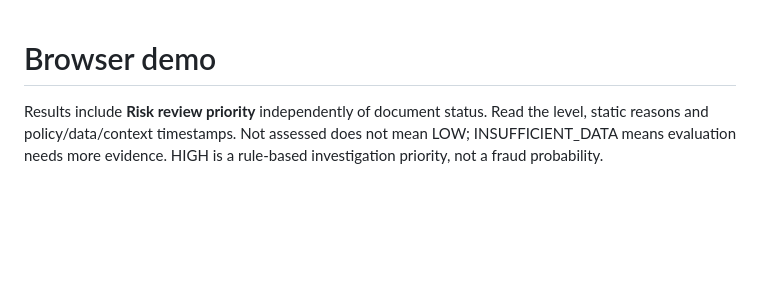
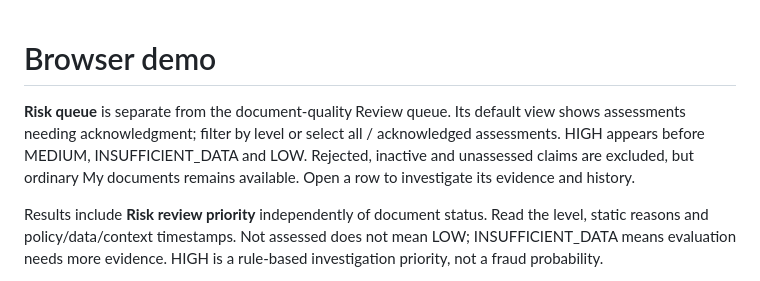
Before and after one commit to jengaWiz/Intelligent-Healthcare-Claims-system, a Markdown page: docs/interface.md, the part around the change. GitHub-like rendering; blank space fills up the shorter version.

```diff
--- a/docs/interface.md
+++ b/docs/interface.md
@@ -1,4 +1,10 @@
 # Browser demo
+
+**Risk queue** is separate from the document-quality Review queue. Its default
+view shows assessments needing acknowledgment; filter by level or select all /
+acknowledged assessments. HIGH appears before MEDIUM, INSUFFICIENT_DATA and LOW.
+Rejected, inactive and unassessed claims are excluded, but ordinary My documents
+remains available. Open a row to investigate its evidence and history.
 
 Results include **Risk review priority** independently of document status. Read
 the level, static reasons and policy/data/context timestamps. Not assessed does
```
Also changed, not shown: docs/risk.md (+16 -3 lines).
